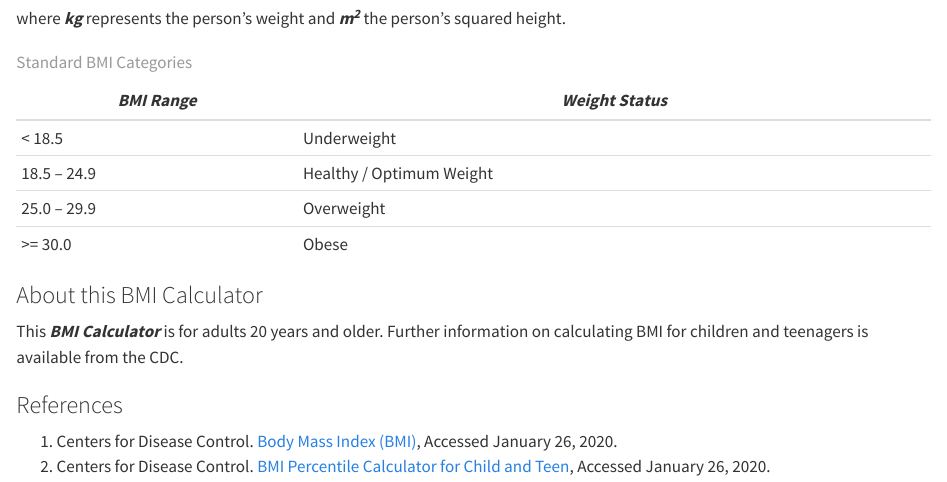
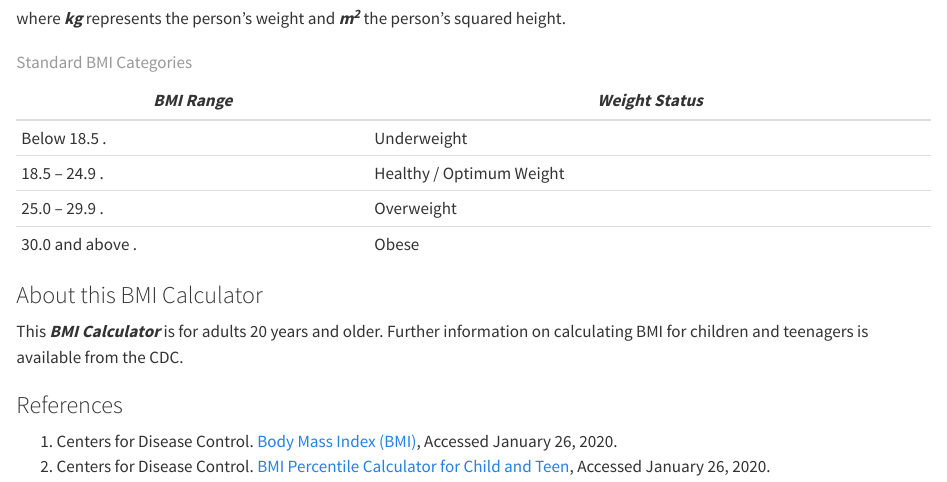
Before and after one commit to Raxxy254/bmi-calculator, a Quarto document (about.qmd): the page in a window 1100 px wide, from 260 px down. Rendered offline with R 4.5, knitr and Pandoc in place of Quarto, with nearby package versions.

Commit message:
Add files via upload

```diff
--- a/about.qmd
+++ b/about.qmd
@@ -14,12 +14,12 @@ BMI can be computed by dividing the person's weight (kg) by their squared height
 
 where ***kg*** represents the person's weight and ***m^2^*** the person's squared height.
 
-| ***BMI Range*** | ***Weight Status***      |
-|-----------------|--------------------------|
-| \< 18.5         | Underweight              |
-| 18.5 – 24.9     | Healthy / Optimum Weight |
-| 25.0 – 29.9     | Overweight               |
-| \>= 30.0        | Obese                    |
+| ***BMI Range***  | ***Weight Status***      |
+|------------------|--------------------------|
+| Below 18.5 .     | Underweight              |
+| 18.5 – 24.9 .    | Healthy / Optimum Weight |
+| 25.0 – 29.9 .    | Overweight               |
+| 30.0 and above . | Obese                    |
 
 : Standard BMI Categories
 
```
